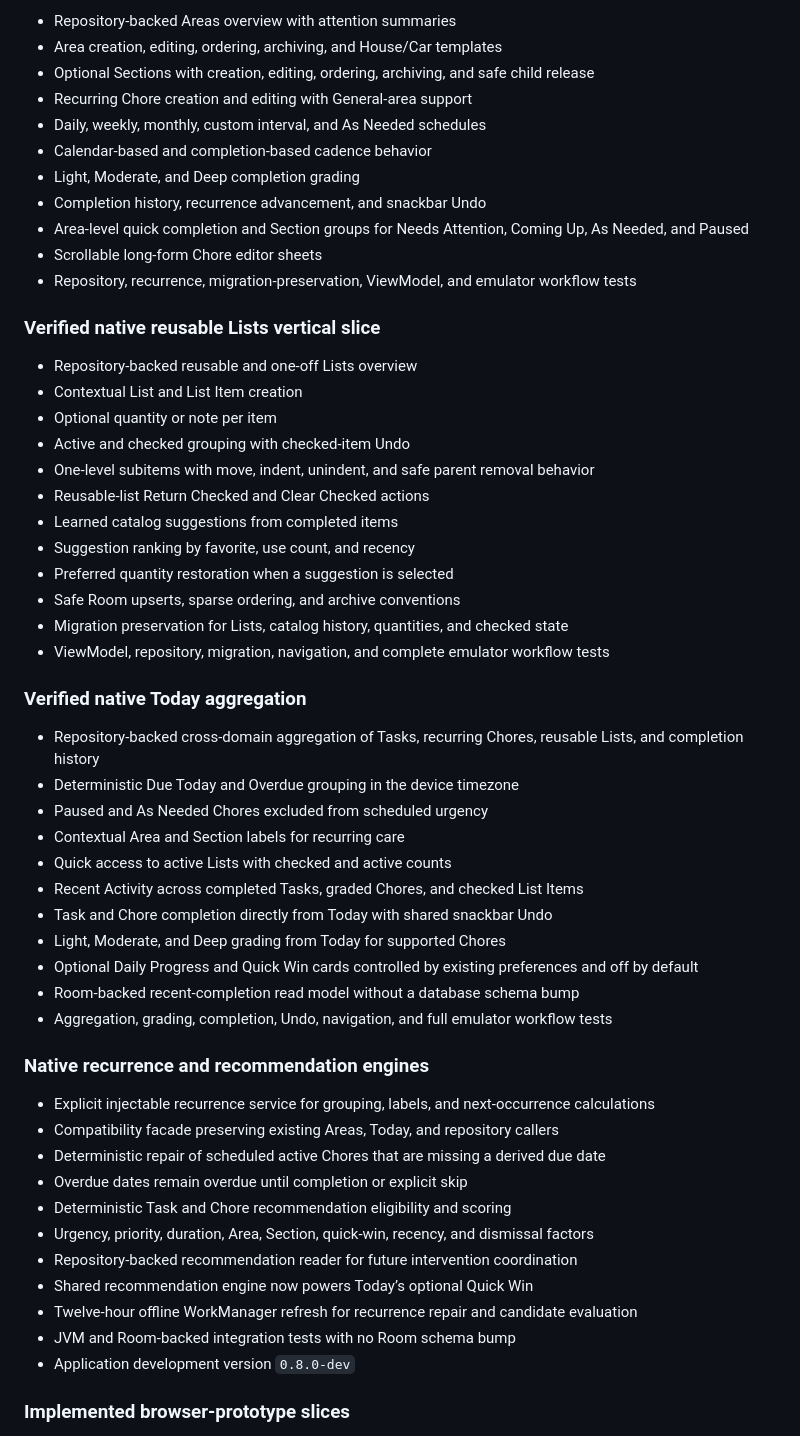
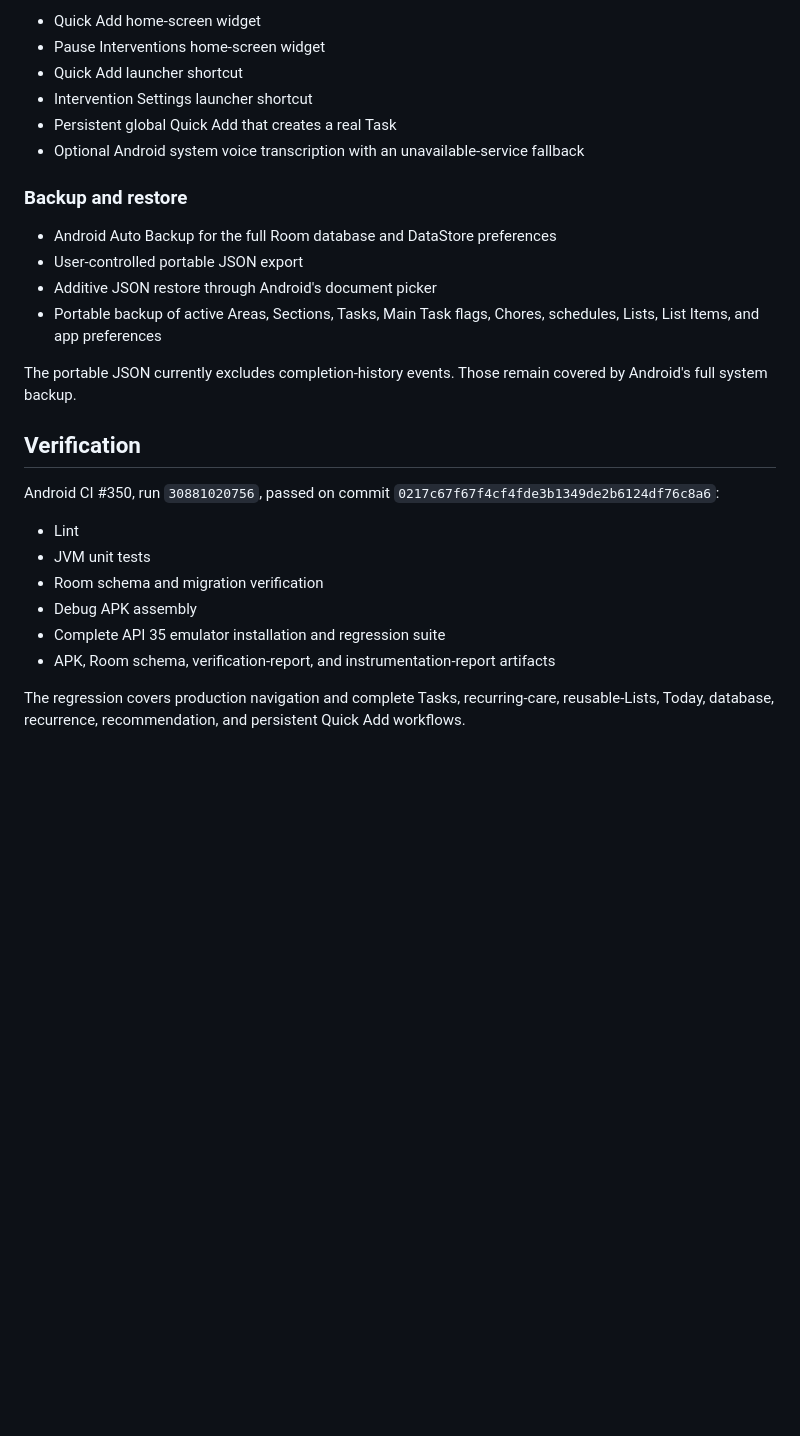
Before and after one commit to arrow2851/Nudge, a Markdown page: README.md, the part around one of its changes. Drawn GitHub-style; blank space fills up the shorter version.

```diff
--- a/README.md
+++ b/README.md
@@ -69,58 +62,30 @@ The interactive browser prototype remains the product and interaction reference.
 
-- Repository-backed Areas overview with attention summaries
-- Area creation, editing, ordering, archiving, and House/Car templates
-- Optional Sections with creation, editing, ordering, archiving, and safe child release
-- Recurring Chore creation and editing with General-area support
-- Daily, weekly, monthly, custom interval, and As Needed schedules
-- Calendar-based and completion-based cadence behavior
-- Light, Moderate, and Deep completion grading
-- Completion history, recurrence advancement, and snackbar Undo
-- Area-level quick completion and Section groups for Needs Attention, Coming Up, As Needed, and Paused
-- Scrollable long-form Chore editor sheets
-- Repository, recurrence, migration-preservation, ViewModel, and emulator workflow tests
+- Quick Add home-screen widget
+- Pause Interventions home-screen widget
+- Quick Add launcher shortcut
+- Intervention Settings launcher shortcut
+- Persistent global Quick Add that creates a real Task
+- Optional Android system voice transcription with an unavailable-service fallback
 
-### Verified native reusable Lists vertical slice
+### Backup and restore
 
-- Repository-backed reusable and one-off Lists overview
-- Contextual List and List Item creation
-- Optional quantity or note per item
-- Active and checked grouping with checked-item Undo
-- One-level subitems with move, indent, unindent, and safe parent removal behavior
-- Reusable-list Return Checked and Clear Checked actions
-- Learned catalog suggestions from completed items
-- Suggestion ranking by favorite, use count, and recency
-- Preferred quantity restoration when a suggestion is selected
-- Safe Room upserts, sparse ordering, and archive conventions
-- Migration preservation for Lists, catalog history, quantities, and checked state
-- ViewModel, repository, migration, navigation, and complete emulator workflow tests
+- Android Auto Backup for the full Room database and DataStore preferences
+- User-controlled portable JSON export
+- Additive JSON restore through Android's document picker
+- Portable backup of active Areas, Sections, Tasks, Main Task flags, Chores, schedules, Lists, List Items, and app preferences
 
-### Verified native Today aggregation
+The portable JSON currently excludes completion-history events. Those remain covered by Android's full system backup.
 
-- Repository-backed cross-domain aggregation of Tasks, recurring Chores, reusable Lists, and completion history
-- Deterministic Due Today and Overdue grouping in the device timezone
-- Paused and As Needed Chores excluded from scheduled urgency
-- Contextual Area and Section labels for recurring care
-- Quick access to active Lists with checked and active counts
-- Recent Activity across completed Tasks, graded Chores, and checked List Items
-- Task and Chore completion directly from Today with shared snackbar Undo
-- Light, Moderate, and Deep grading from Today for supported Chores
-- Optional Daily Progress and Quick Win cards controlled by existing preferences and off by default
-- Room-backed recent-completion read model without a database schema bump
-- Aggregation, grading, completion, Undo, navigation, and full emulator workflow tests
+## Verification
 
-### Native recurrence and recommendation engines
+Android CI #350, run `30881020756`, passed on commit `0217c67f67f4cf4fde3b1349de2b6124df76c8a6`:
 
-- Explicit injectable recurrence service for grouping, labels, and next-occurrence calculations
-- Compatibility facade preserving existing Areas, Today, and repository callers
-- Deterministic repair of scheduled active Chores that are missing a derived due date
-- Overdue dates remain overdue until completion or explicit skip
-- Deterministic Task and Chore recommendation eligibility and scoring
-- Urgency, priority, duration, Area, Section, quick-win, recency, and dismissal factors
-- Repository-backed recommendation reader for future intervention coordination
-- Shared recommendation engine now powers Today’s optional Quick Win
-- Twelve-hour offline WorkManager refresh for recurrence repair and candidate evaluation
-- JVM and Room-backed integration tests with no Room schema bump
-- Application development version `0.8.0-dev`
+- Lint
+- JVM unit tests
+- Room schema and migration verification
+- Debug APK assembly
+- Complete API 35 emulator installation and regression suite
+- APK, Room schema, verification-report, and instrumentation-report artifacts
 
-### Implemented browser-prototype slices
+The regression covers production navigation and complete Tasks, recurring-care, reusable-Lists, Today, database, recurrence, recommendation, and persistent Quick Add workflows.
 
```
Also changed, not shown: other parts of README.md (+69 -142 lines).
